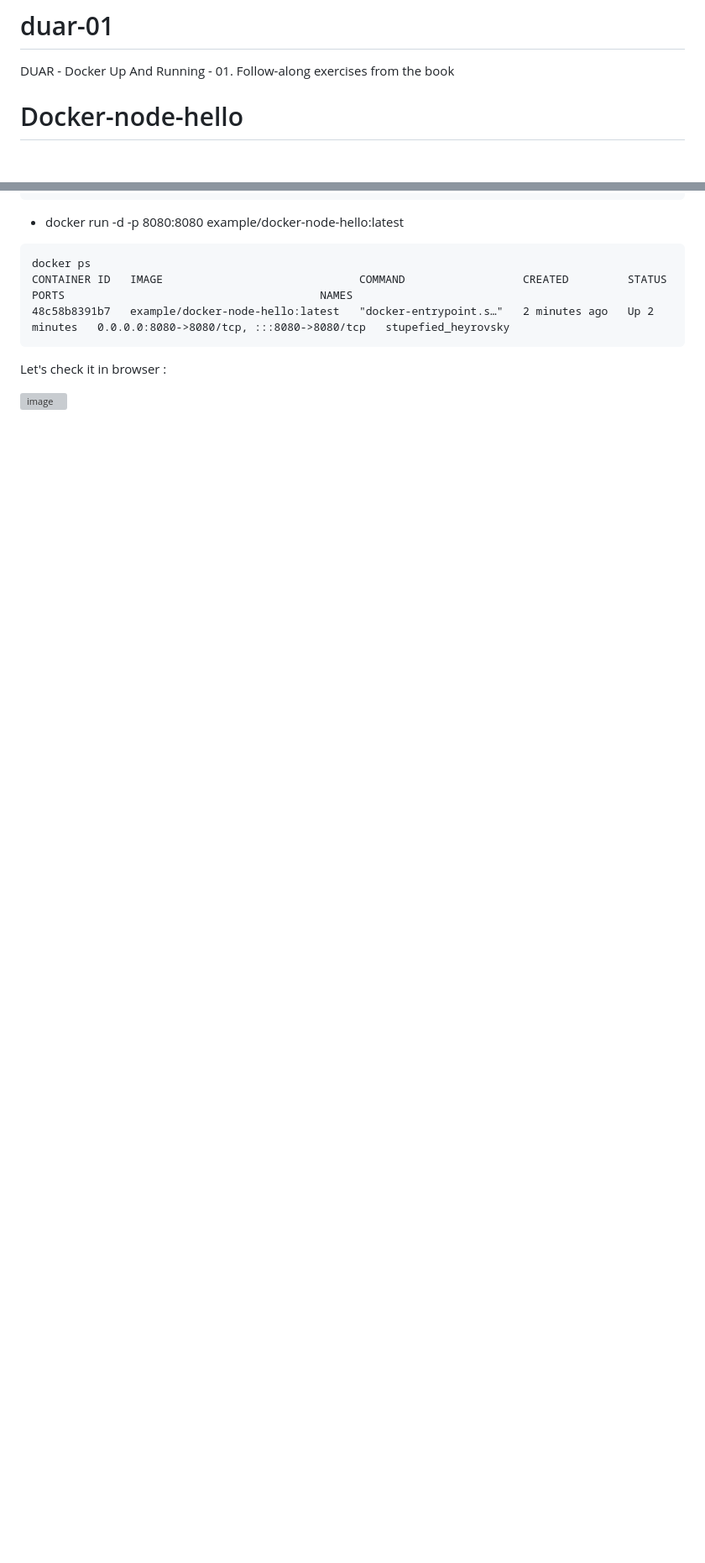
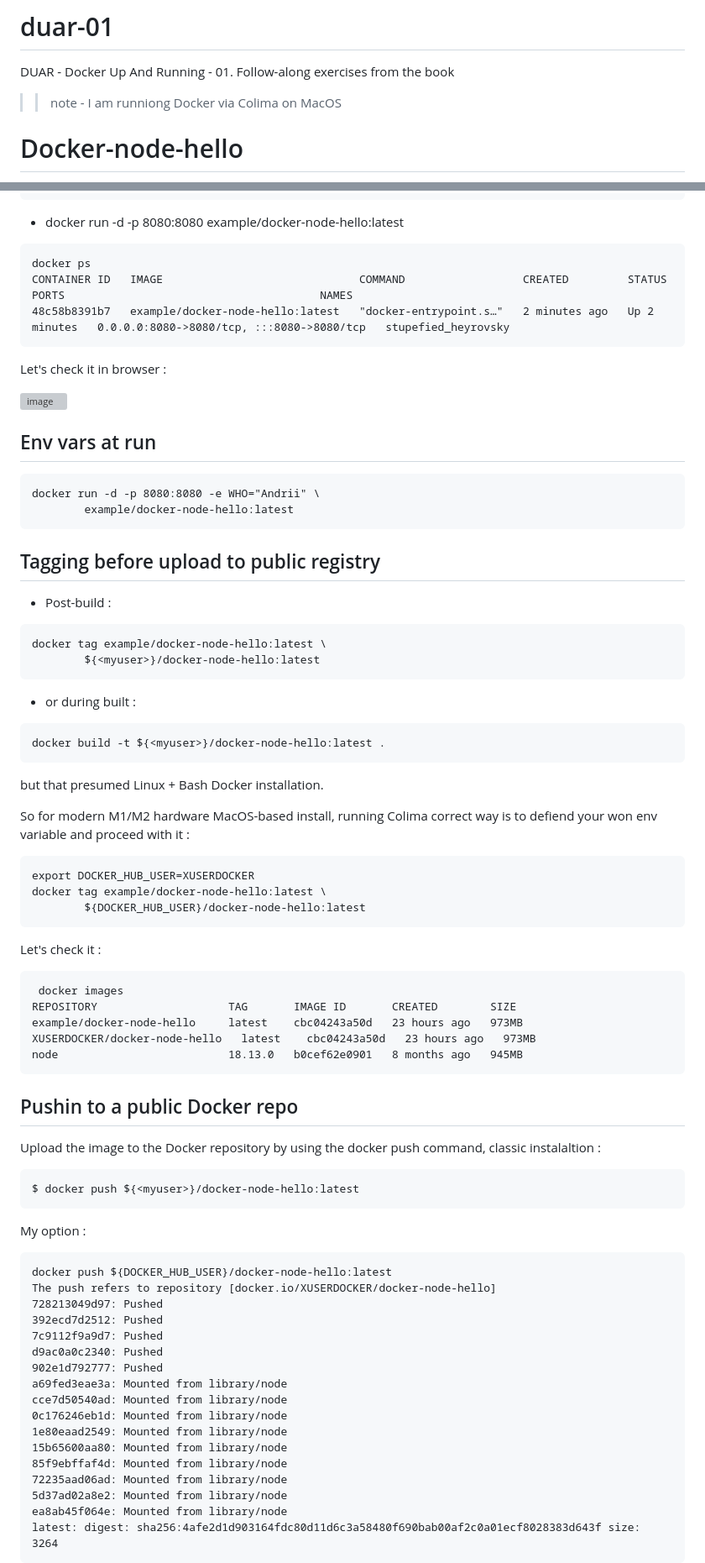
Before and after one commit to Galser/duar-01, a Markdown page: README.md, 2 parts joined by grey strips. Shown at 84% size. Rendered like a GitHub page; blank space fills up the shorter version; grey boxes are pictures that could not be loaded.

Commit message:
Env vars and early pushes

````diff
--- a/README.md
+++ b/README.md
@@ -1,5 +1,8 @@
 # duar-01
 DUAR - Docker Up And Running - 01. Follow-along exercises from the book
+
+
+>> note - I am runniong Docker via Colima on MacOS
 
 # Docker-node-hello
 
@@ -156,3 +159,77 @@ CONTAINER ID   IMAGE                              COMMAND                  CREAT
 Let's check it in browser :
 
 <img width="272" alt="image" src="https://github.com/Galser/duar-01/assets/914404/3dd3dd17-dffd-4690-838c-635dc9cac632">
+
+
+## Env vars at run
+
+```
+docker run -d -p 8080:8080 -e WHO="Andrii" \
+        example/docker-node-hello:latest
+```
+
+## Tagging before upload to public registry
+
+- Post-build :
+
+```
+docker tag example/docker-node-hello:latest \
+        ${<myuser>}/docker-node-hello:latest
+```
+
+- or during built :
+
+```
+docker build -t ${<myuser>}/docker-node-hello:latest .
+```
+
+but that presumed Linux + Bash Docker installation.
+
+So for modern M1/M2 hardware MacOS-based install, running Colima correct way is to defiend your won env variable and proceed with it :
+
+```
+export DOCKER_HUB_USER=XUSERDOCKER
+docker tag example/docker-node-hello:latest \
+        ${DOCKER_HUB_USER}/docker-node-hello:latest
+```
+
+Let's check it :
+
+```
+ docker images
+REPOSITORY                    TAG       IMAGE ID       CREATED        SIZE
+example/docker-node-hello     latest    cbc04243a50d   23 hours ago   973MB
+XUSERDOCKER/docker-node-hello   latest    cbc04243a50d   23 hours ago   973MB
+node                          18.13.0   b0cef62e0901   8 months ago   945MB
+```
+
+## Pushin to a public Docker repo
+
+Upload the image to the Docker repository by using the docker push command, classic instalaltion :
+
+```
+$ docker push ${<myuser>}/docker-node-hello:latest
+```
+
+My option :
+
+
+```
+docker push ${DOCKER_HUB_USER}/docker-node-hello:latest
+The push refers to repository [docker.io/XUSERDOCKER/docker-node-hello]
+728213049d97: Pushed
+392ecd7d2512: Pushed
+7c9112f9a9d7: Pushed
+d9ac0a0c2340: Pushed
+902e1d792777: Pushed
+a69fed3eae3a: Mounted from library/node
+cce7d50540ad: Mounted from library/node
+0c176246eb1d: Mounted from library/node
+1e80eaad2549: Mounted from library/node
+15b65600aa80: Mounted from library/node
+85f9ebffaf4d: Mounted from library/node
+72235aad06ad: Mounted from library/node
+5d37ad02a8e2: Mounted from library/node
+ea8ab45f064e: Mounted from library/node
+latest: digest: sha256:4afe2d1d903164fdc80d11d6c3a58480f690bab00af2c0a01ecf8028383d643f size: 3264
+```
````
